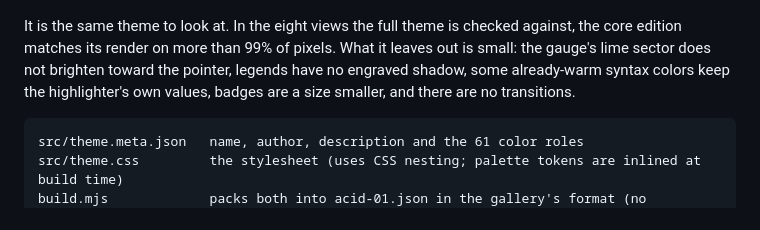
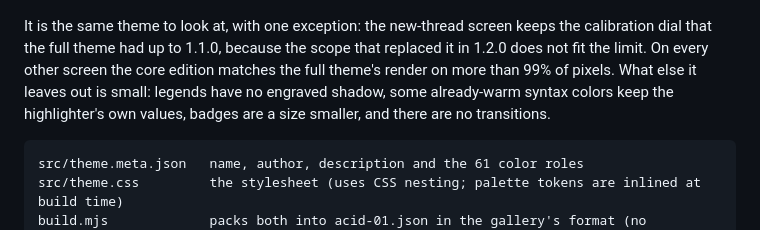
Before and after one commit to tsirbiladze/t3code-theme-acid-01, a Markdown page: gallery/README.md, the part around the change. GitHub-like rendering.

````diff
--- a/gallery/README.md
+++ b/gallery/README.md
@@ -5,9 +5,10 @@
 
 ![An open thread in the gallery edition](chat.png)
 
-It is the same theme to look at. In the eight views the full theme is checked against, the core edition matches
-its render on more than 99% of pixels. What it leaves out is small: the gauge's lime sector does not brighten
-toward the pointer, legends have no engraved shadow, some already-warm syntax colors keep the highlighter's own
+It is the same theme to look at, with one exception: the new-thread screen keeps the calibration dial that the
+full theme had up to 1.1.0, because the scope that replaced it in 1.2.0 does not fit the limit. On every other
+screen the core edition matches the full theme's render on more than 99% of pixels. What else it leaves out is
+small: legends have no engraved shadow, some already-warm syntax colors keep the highlighter's own
 values, badges are a size smaller, and there are no transitions.
 
 ```
````
Also changed, not shown: CHANGELOG.md (+11 -0 lines), README.md (+7 -3 lines), screenshots/empty.png, screenshots/light-empty.png, 4 other files.
